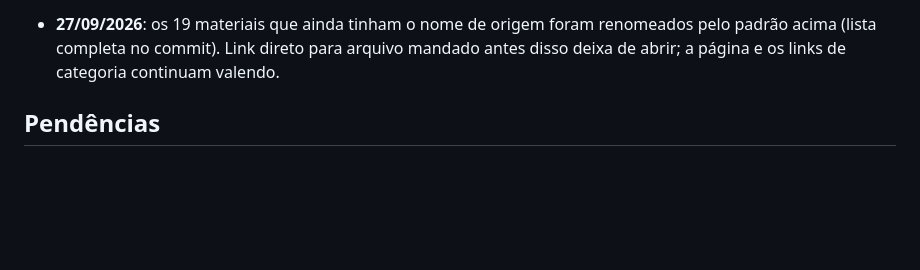
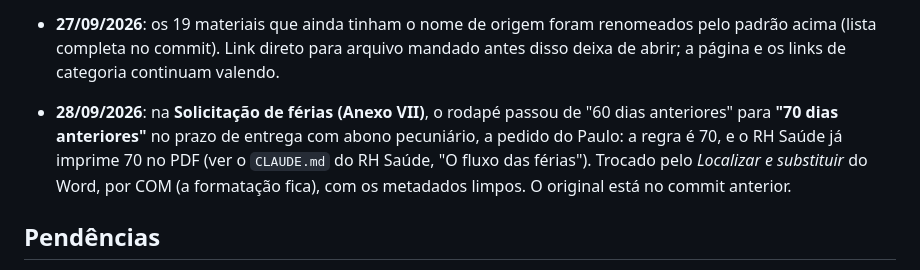
Before and after one commit to paulosgp/central-documentos, a Markdown page: CLAUDE.md, the part around the change. GitHub-like rendering; blank space fills up the shorter version.

Commit message:
CLAUDE.md: o Anexo VII com 70 dias (28/09/2026)
Co-Authored-By: Claude Opus 5.5 <noreply@anthropic.com>

```diff
--- a/CLAUDE.md
+++ b/CLAUDE.md
@@ -262,6 +262,11 @@ não faz parte do site.
 - **27/09/2026**: os 19 materiais que ainda tinham o nome de origem foram renomeados pelo padrão
   acima (lista completa no commit). Link direto para arquivo mandado antes disso deixa de abrir; a
   página e os links de categoria continuam valendo.
+- **28/09/2026**: na **Solicitação de férias (Anexo VII)**, o rodapé passou de "60 dias anteriores" para
+  **"70 dias anteriores"** no prazo de entrega com abono pecuniário, a pedido do Paulo: a regra é 70, e
+  o RH Saúde já imprime 70 no PDF (ver o `CLAUDE.md` do RH Saúde, "O fluxo das férias"). Trocado pelo
+  *Localizar e substituir* do Word, por COM (a formatação fica), com os metadados limpos. O original
+  está no commit anterior.
 
 ## Pendências
 
```
